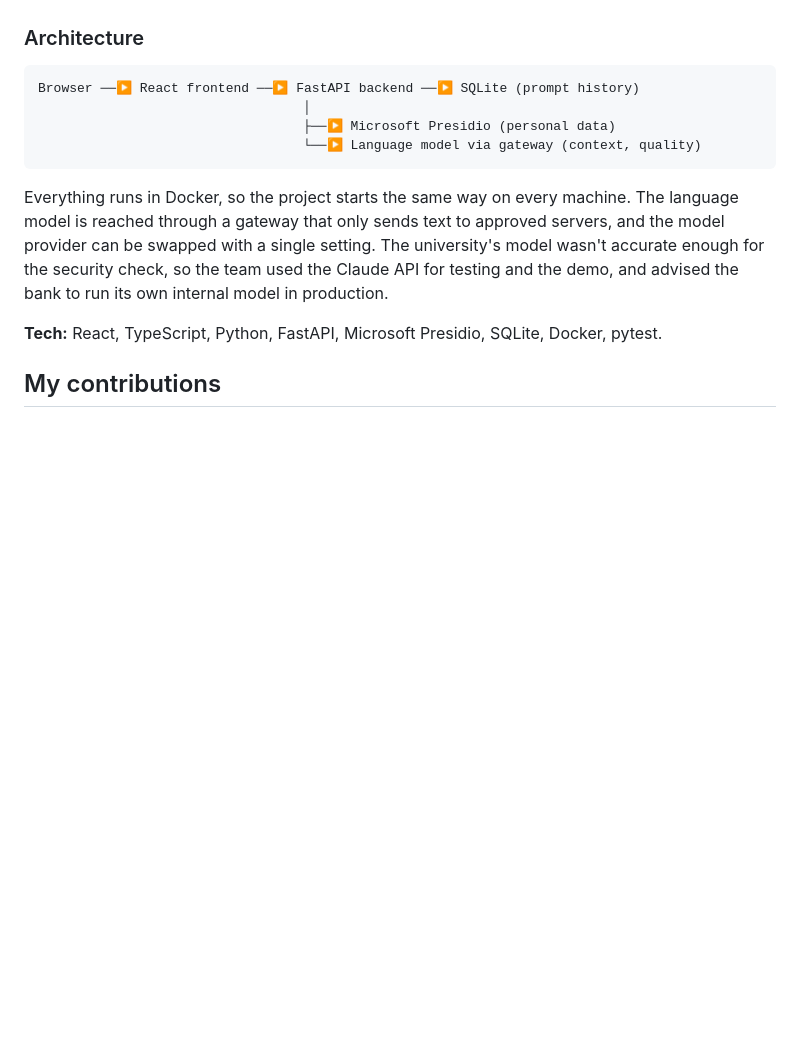
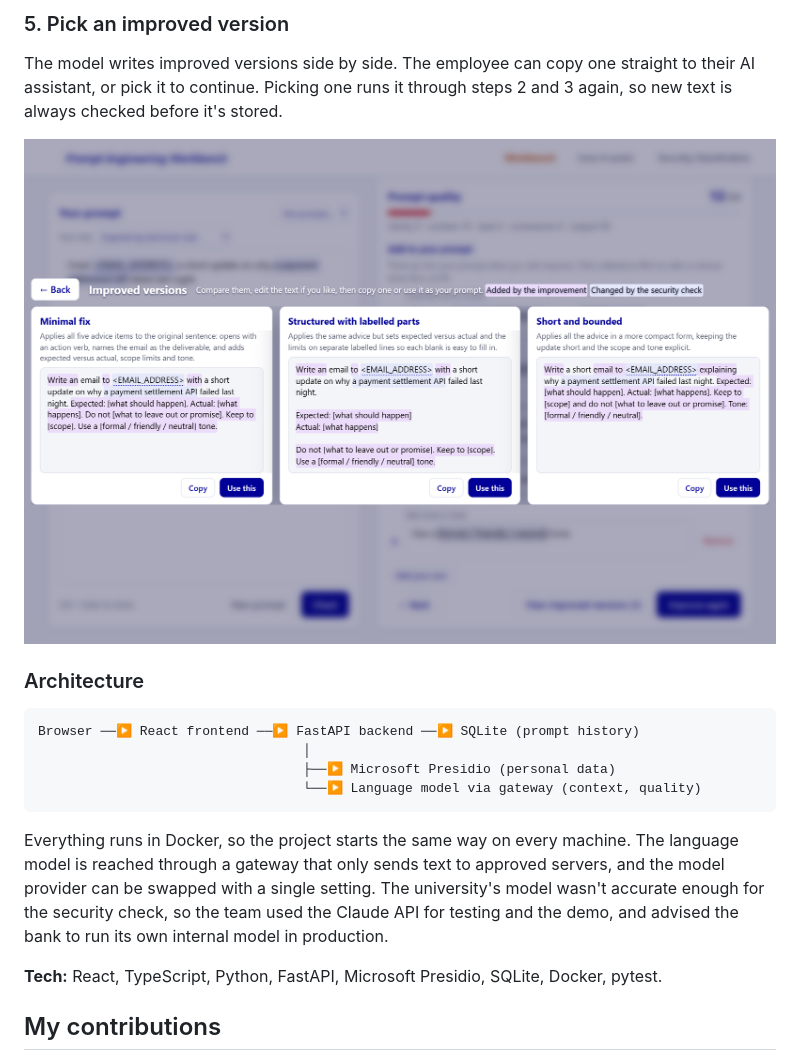
Before and after one commit to deividas-boo/prompt-engineering-workbench-case-study, a Markdown page: README.md, the part around one of its changes. Rendered like a GitHub page; pictures changed too: images/5-improve.png (added); blank space fills up the shorter version.

```diff
--- a/README.md
+++ b/README.md
@@ -38,3 +56,9 @@ steps, with a simple idea behind them: first make the prompt safe, then make it
+### 5. Pick an improved version
+The model writes improved versions side by side. The employee can copy one straight
+to their AI assistant, or pick it to continue. Picking one runs it through steps 2
+and 3 again, so new text is always checked before it's stored.
+
+![Improved versions side by side](images/5-improve.png)
 
 ### Architecture
 
```
Also changed, not shown: other parts of README.md (+30 -12 lines), images/1-write.png (added), images/2-mask.png (added), images/3-security.png (added), images/4-quality.png (added).
